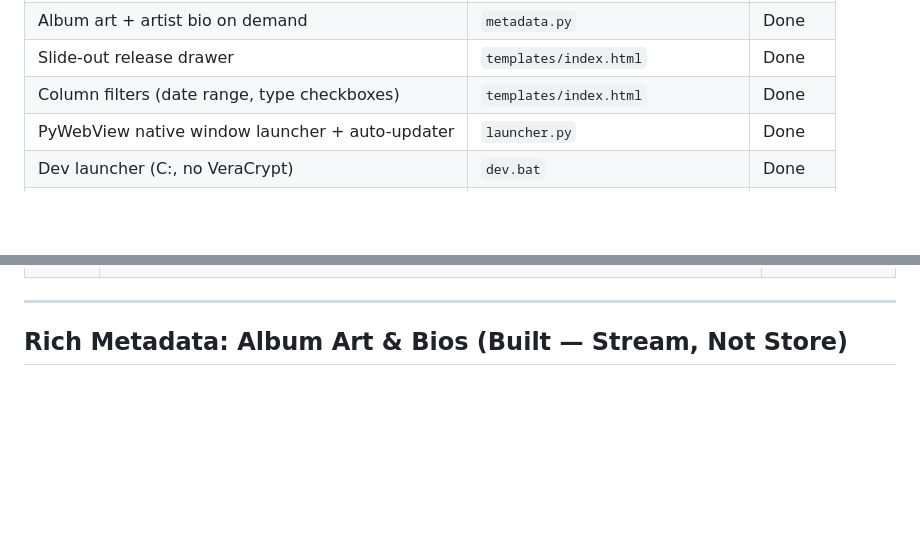
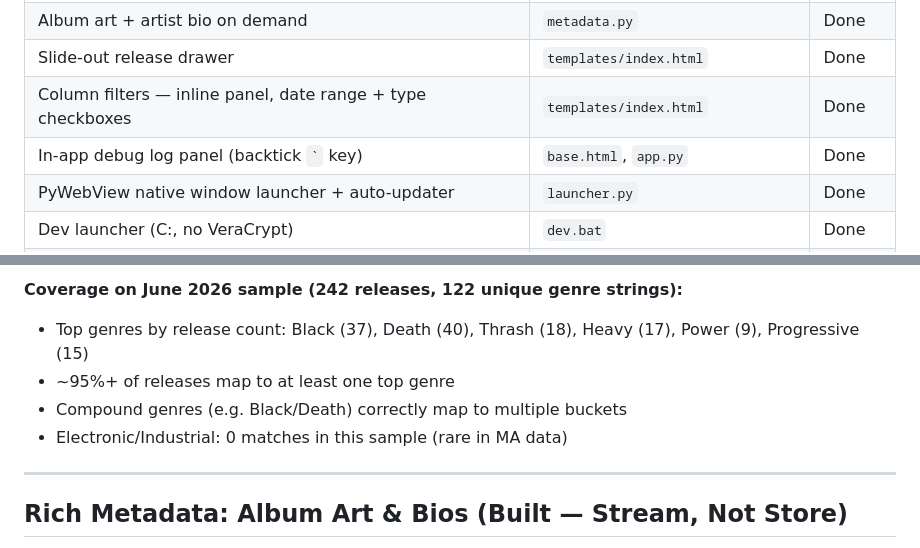
Before and after one commit to Aashworth0923/ThePit, a Markdown page: AI-README.md, 2 parts joined by grey strips. Drawn GitHub-style; blank space fills up the shorter version.

```diff
--- a/AI-README.md
+++ b/AI-README.md
@@ -36,7 +36,8 @@ A personal, local desktop app for tracking weekly metal music releases.
 | Get Releases page — date picker | `templates/get_releases.html` | Done |
 | Album art + artist bio on demand | `metadata.py` | Done |
 | Slide-out release drawer | `templates/index.html` | Done |
-| Column filters (date range, type checkboxes) | `templates/index.html` | Done |
+| Column filters — inline panel, date range + type checkboxes | `templates/index.html` | Done |
+| In-app debug log panel (backtick `` ` `` key) | `base.html`, `app.py` | Done |
 | PyWebView native window launcher + auto-updater | `launcher.py` | Done |
 | Dev launcher (C:\, no VeraCrypt) | `dev.bat` | Done |
 | Production launcher (A:\, Desktop shortcut) | `ThePit.bat`, `create_shortcut.ps1` | Done |
@@ -285,3 +332,8 @@ Epics are numbered in intended build order:
+**Coverage on June 2026 sample (242 releases, 122 unique genre strings):**
+- Top genres by release count: Black (37), Death (40), Thrash (18), Heavy (17), Power (9), Progressive (15)
+- ~95%+ of releases map to at least one top genre
+- Compound genres (e.g. Black/Death) correctly map to multiple buckets
+- Electronic/Industrial: 0 matches in this sample (rare in MA data)
 
 ---
 
```
Also changed, not shown: other parts of AI-README.md (+48 -2 lines).
